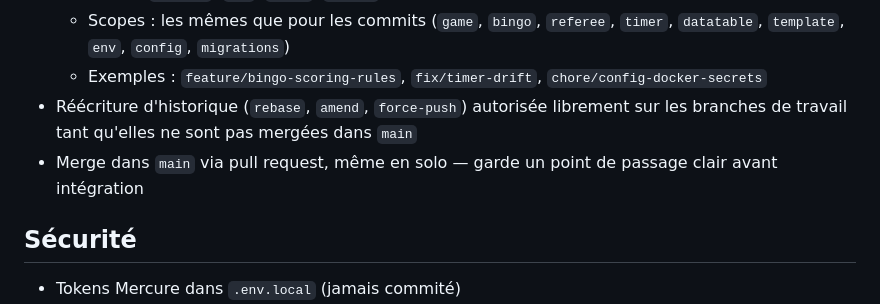
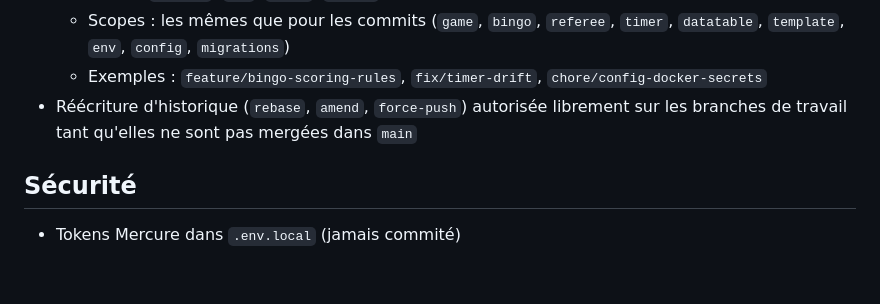
Before and after one commit to Semche95/LethalBingo, a Markdown page: AGENTS.md, the part around the change. Drawn GitHub-style; blank space fills up the shorter version.

Commit message:
chore(config): drop the pull request requirement for merging into main

```diff
--- a/AGENTS.md
+++ b/AGENTS.md
@@ -146,7 +146,6 @@ assets/
   - Scopes : les mêmes que pour les commits (`game`, `bingo`, `referee`, `timer`, `datatable`, `template`, `env`, `config`, `migrations`)
   - Exemples : `feature/bingo-scoring-rules`, `fix/timer-drift`, `chore/config-docker-secrets`
 - Réécriture d'historique (`rebase`, `amend`, `force-push`) autorisée librement sur les branches de travail tant qu'elles ne sont pas mergées dans `main`
-- Merge dans `main` via pull request, même en solo — garde un point de passage clair avant intégration
 
 ## Sécurité
 
```
